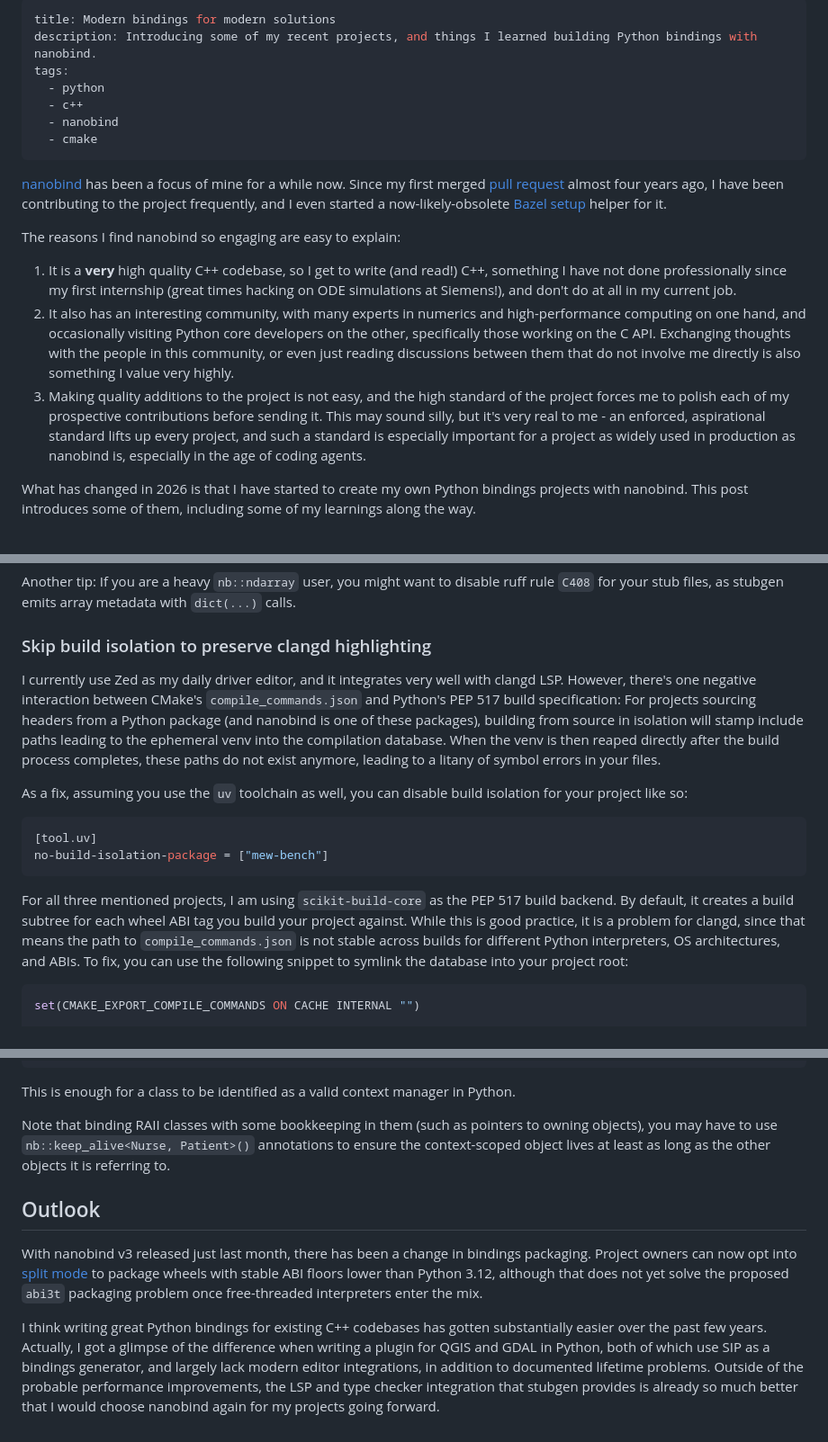
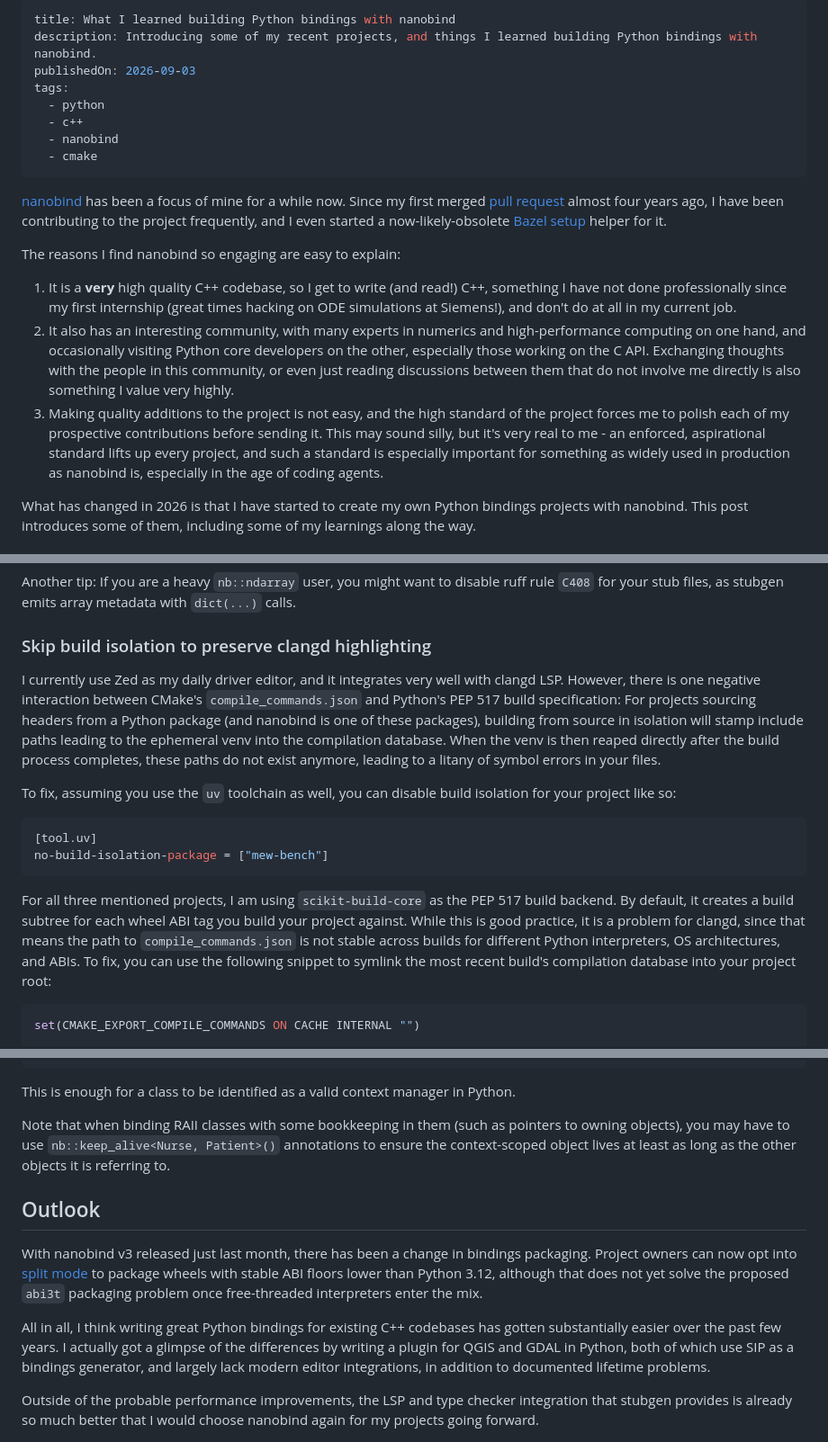
Before and after one commit to nicholasjng/nicholasjunge.com, a Markdown page: src/notes/nanobind-projects.md, 3 parts joined by grey strips. Shown at 90% size. Rendered like a GitHub page.

````diff
--- a/src/notes/nanobind-projects.md
+++ b/src/notes/nanobind-projects.md
@@ -1,6 +1,7 @@
 ---
-title: Modern bindings for modern solutions
+title: What I learned building Python bindings with nanobind
 description: Introducing some of my recent projects, and things I learned building Python bindings with nanobind.
+publishedOn: 2026-09-03
 tags:
   - python
   - c++
@@ -14,9 +15,9 @@ Since my first merged [pull request](https://github.com/wjakob/nanobind/pull/114
 The reasons I find nanobind so engaging are easy to explain:
 
 1. It is a **very** high quality C++ codebase, so I get to write (and read!) C++, something I have not done professionally since my first internship (great times hacking on ODE simulations at Siemens!), and don't do at all in my current job.
-2. It also has an interesting community, with many experts in numerics and high-performance computing on one hand, and occasionally visiting Python core developers on the other, specifically those working on the C API. Exchanging thoughts with the people in this community, or even just reading discussions between them that do not involve me directly is also something I value very highly.
+2. It also has an interesting community, with many experts in numerics and high-performance computing on one hand, and occasionally visiting Python core developers on the other, especially those working on the C API. Exchanging thoughts with the people in this community, or even just reading discussions between them that do not involve me directly is also something I value very highly.
 3. Making quality additions to the project is not easy, and the high standard of the project forces me to polish each of my prospective contributions before sending it.
-This may sound silly, but it's very real to me - an enforced, aspirational standard lifts up every project, and such a standard is especially important for a project as widely used in production as nanobind is, especially in the age of coding agents.
+This may sound silly, but it's very real to me - an enforced, aspirational standard lifts up every project, and such a standard is especially important for something as widely used in production as nanobind is, especially in the age of coding agents.
 
 What has changed in 2026 is that I have started to create my own Python bindings projects with nanobind.
 This post introduces some of them, including some of my learnings along the way.
@@ -101,11 +106,11 @@ Another tip: If you are a heavy `nb::ndarray` user, you might want to disable ru
 ### Skip build isolation to preserve clangd highlighting
 
 I currently use Zed as my daily driver editor, and it integrates very well with clangd LSP.
-However, there's one negative interaction between CMake's `compile_commands.json` and Python's PEP 517 build specification:
+However, there is one negative interaction between CMake's `compile_commands.json` and Python's PEP 517 build specification:
 For projects sourcing headers from a Python package (and nanobind is one of these packages), building from source in isolation will stamp include paths leading to the ephemeral venv into the compilation database.
 When the venv is then reaped directly after the build process completes, these paths do not exist anymore, leading to a litany of symbol errors in your files.
 
-As a fix, assuming you use the `uv` toolchain as well, you can disable build isolation for your project like so:
+To fix, assuming you use the `uv` toolchain as well, you can disable build isolation for your project like so:
 
 ```toml
 [tool.uv]
@@ -115,7 +120,7 @@ no-build-isolation-package = ["mew-bench"]
 For all three mentioned projects, I am using `scikit-build-core` as the PEP 517 build backend.
 By default, it creates a build subtree for each wheel ABI tag you build your project against.
 While this is good practice, it is a problem for clangd, since that means the path to `compile_commands.json` is not stable across builds for different Python interpreters, OS architectures, and ABIs.
-To fix, you can use the following snippet to symlink the database into your project root:
+To fix, you can use the following snippet to symlink the most recent build's compilation database into your project root:
 
 ```cmake
 set(CMAKE_EXPORT_COMPILE_COMMANDS ON CACHE INTERNAL "")
@@ -162,13 +167,14 @@ Here, the `typing.Self` return explicitly communicates that the instance is retu
 
 This is enough for a class to be identified as a valid context manager in Python.
 
-Note that binding RAII classes with some bookkeeping in them (such as pointers to owning objects), you may have to use `nb::keep_alive<Nurse, Patient>()` annotations to ensure the context-scoped object lives at least as long as the other objects it is referring to.
+Note that when binding RAII classes with some bookkeeping in them (such as pointers to owning objects), you may have to use `nb::keep_alive<Nurse, Patient>()` annotations to ensure the context-scoped object lives at least as long as the other objects it is referring to.
 
 ## Outlook
 
 With nanobind v3 released just last month, there has been a change in bindings packaging.
 Project owners can now opt into [split mode](https://nanobind.readthedocs.io/en/latest/split_mode.html) to package wheels with stable ABI floors lower than Python 3.12, although that does not yet solve the proposed `abi3t` packaging problem once free-threaded interpreters enter the mix.
 
-I think writing great Python bindings for existing C++ codebases has gotten substantially easier over the past few years.
-Actually, I got a glimpse of the difference when writing a plugin for QGIS and GDAL in Python, both of which use SIP as a bindings generator, and largely lack modern editor integrations, in addition to documented lifetime problems.
+All in all, I think writing great Python bindings for existing C++ codebases has gotten substantially easier over the past few years.
+I actually got a glimpse of the differences by writing a plugin for QGIS and GDAL in Python, both of which use SIP as a bindings generator, and largely lack modern editor integrations, in addition to documented lifetime problems.
+
 Outside of the probable performance improvements, the LSP and type checker integration that stubgen provides is already so much better that I would choose nanobind again for my projects going forward.
````
Also changed, not shown: other parts of src/notes/nanobind-projects.md (+7 -3 lines).
